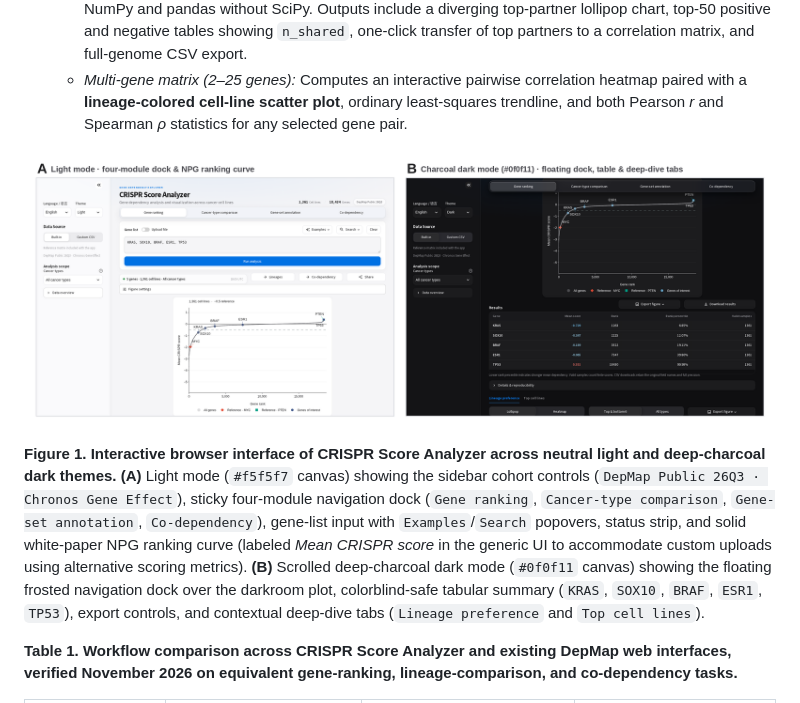
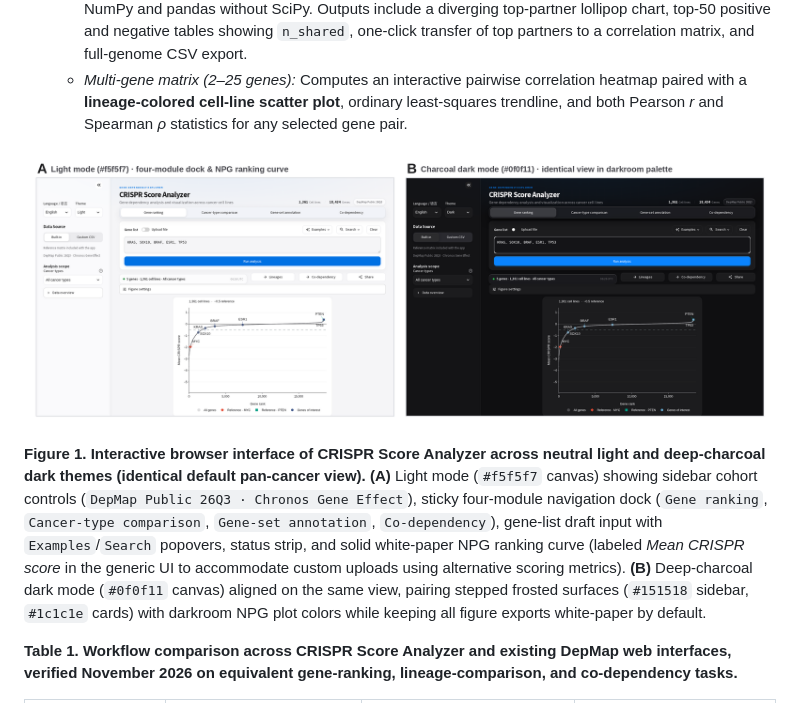
Before and after one commit to ChanghaoKan/crispr-score-analyzer, a Markdown page: preprint/manuscript.md, the part around the change. GitHub-like rendering; pictures changed too: preprint/figures/Figure1.png.

```diff
--- a/preprint/manuscript.md
+++ b/preprint/manuscript.md
@@ -60,7 +60,7 @@ The browser interface (**Figure 1**) separates translucent navigation chrome fro
 
 ![Figure 1](figures/Figure1.png)
 
-**Figure 1. Interactive browser interface of CRISPR Score Analyzer across neutral light and deep-charcoal dark themes.** **(A)** Light mode (`#f5f5f7` canvas) showing the sidebar cohort controls (`DepMap Public 26Q3 · Chronos Gene Effect`), sticky four-module navigation dock (`Gene ranking`, `Cancer-type comparison`, `Gene-set annotation`, `Co-dependency`), gene-list input with `Examples`/`Search` popovers, status strip, and solid white-paper NPG ranking curve (labeled *Mean CRISPR score* in the generic UI to accommodate custom uploads using alternative scoring metrics). **(B)** Scrolled deep-charcoal dark mode (`#0f0f11` canvas) showing the floating frosted navigation dock over the darkroom plot, colorblind-safe tabular summary (`KRAS`, `SOX10`, `BRAF`, `ESR1`, `TP53`), export controls, and contextual deep-dive tabs (`Lineage preference` and `Top cell lines`).
+**Figure 1. Interactive browser interface of CRISPR Score Analyzer across neutral light and deep-charcoal dark themes (identical default pan-cancer view).** **(A)** Light mode (`#f5f5f7` canvas) showing sidebar cohort controls (`DepMap Public 26Q3 · Chronos Gene Effect`), sticky four-module navigation dock (`Gene ranking`, `Cancer-type comparison`, `Gene-set annotation`, `Co-dependency`), gene-list draft input with `Examples`/`Search` popovers, status strip, and solid white-paper NPG ranking curve (labeled *Mean CRISPR score* in the generic UI to accommodate custom uploads using alternative scoring metrics). **(B)** Deep-charcoal dark mode (`#0f0f11` canvas) aligned on the same view, pairing stepped frosted surfaces (`#151518` sidebar, `#1c1c1e` cards) with darkroom NPG plot colors while keeping all figure exports white-paper by default.
 
 **Table 1. Workflow comparison across CRISPR Score Analyzer and existing DepMap web interfaces, verified November 2026 on equivalent gene-ranking, lineage-comparison, and co-dependency tasks.**
 
```
Also changed, not shown: preprint/figures/ui_dark.png, preprint/figures/ui_light.png, 4 other files.
